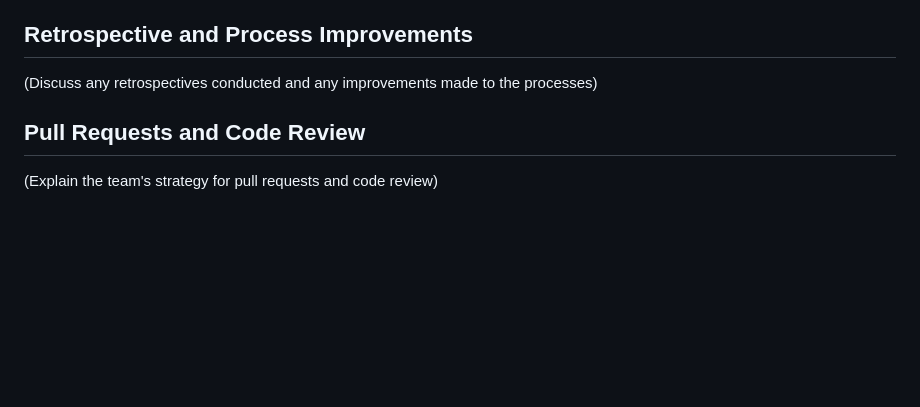
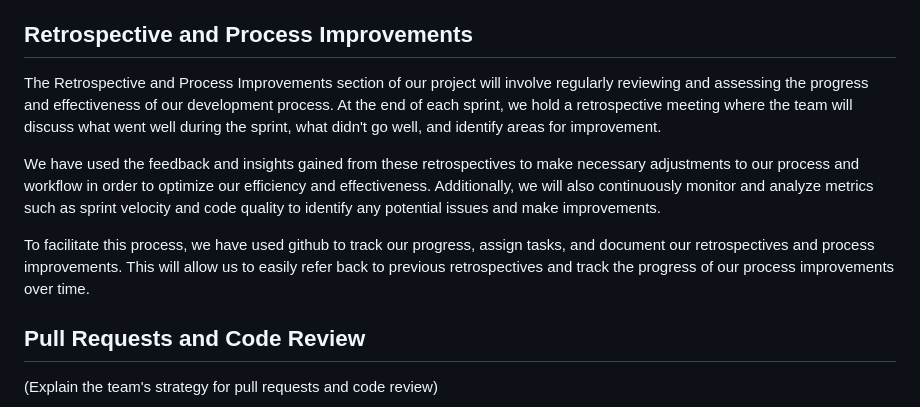
Before and after one commit to MrRayyanBorg/SQA_Assignment_2_Calculator, a Markdown page: README.md, the part around the change. GitHub-like rendering; blank space fills up the shorter version.

Commit message:
added retrospective and process improvements section

```diff
--- a/README.md
+++ b/README.md
@@ -109,7 +109,11 @@ Sprint Planning and PM Tool
 Retrospective and Process Improvements
 --------------------------------------
 
-(Discuss any retrospectives conducted and any improvements made to the processes)
+The Retrospective and Process Improvements section of our project will involve regularly reviewing and assessing the progress and effectiveness of our development process. At the end of each sprint, we hold a retrospective meeting where the team will discuss what went well during the sprint, what didn't go well, and identify areas for improvement.
+
+We have used the feedback and insights gained from these retrospectives to make necessary adjustments to our process and workflow in order to optimize our efficiency and effectiveness. Additionally, we will also continuously monitor and analyze metrics such as sprint velocity and code quality to identify any potential issues and make improvements.
+
+To facilitate this process, we have used github to track our progress, assign tasks, and document our retrospectives and process improvements. This will allow us to easily refer back to previous retrospectives and track the progress of our process improvements over time.
 
 Pull Requests and Code Review
 -----------------------------
```
